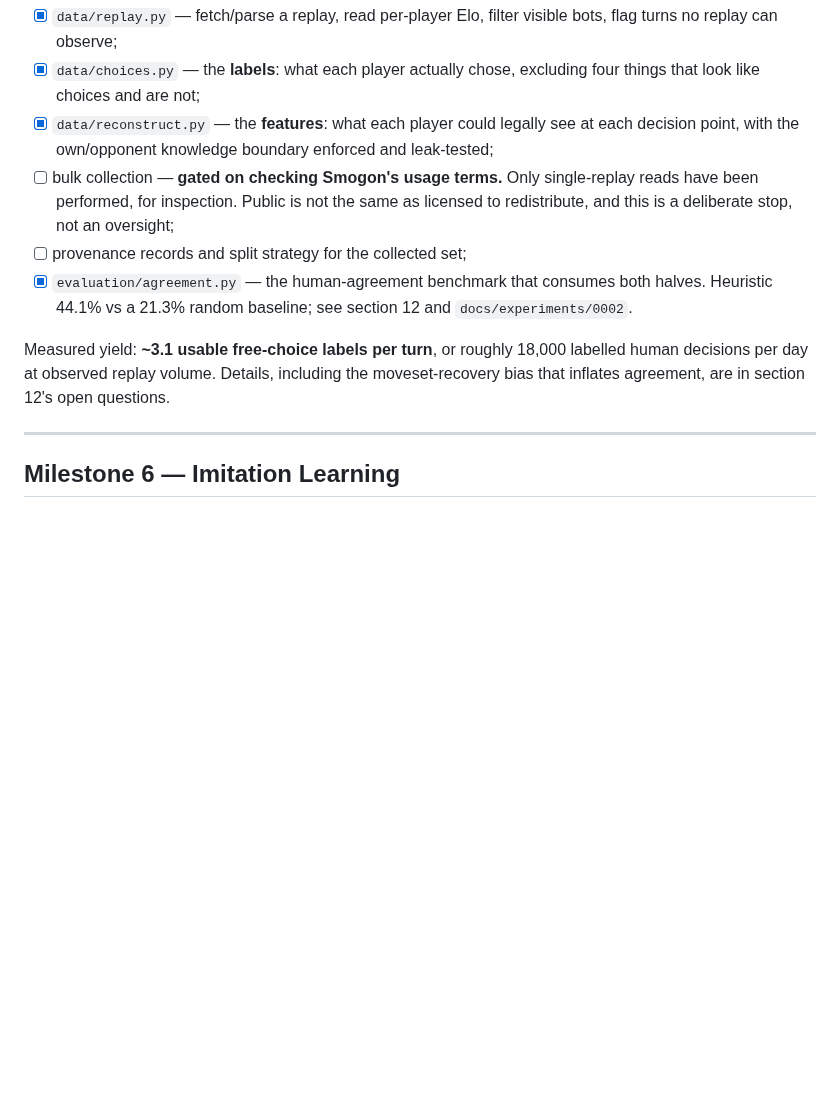
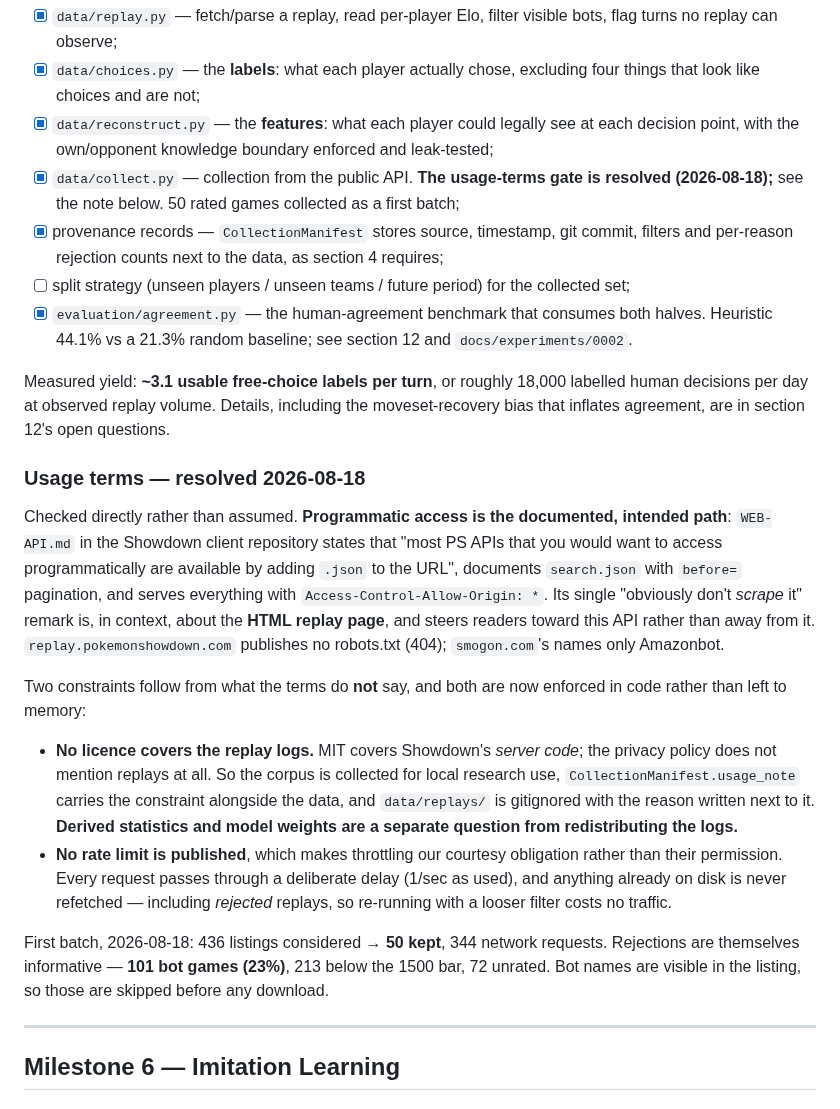
Before and after one commit to tugayapucu/Pokemaster-ai, a Markdown page: PROJECT_PLAN.md, the part around one of its changes. Rendered like a GitHub page; blank space fills up the shorter version.

```diff
--- a/PROJECT_PLAN.md
+++ b/PROJECT_PLAN.md
@@ -671,11 +671,23 @@ Human replays are the only source of real expert decisions this project has, and
 - [x] `data/replay.py` — fetch/parse a replay, read per-player Elo, filter visible bots, flag turns no replay can observe;
 - [x] `data/choices.py` — the **labels**: what each player actually chose, excluding four things that look like choices and are not;
 - [x] `data/reconstruct.py` — the **features**: what each player could legally see at each decision point, with the own/opponent knowledge boundary enforced and leak-tested;
-- [ ] bulk collection — **gated on checking Smogon's usage terms.** Only single-replay reads have been performed, for inspection. Public is not the same as licensed to redistribute, and this is a deliberate stop, not an oversight;
-- [ ] provenance records and split strategy for the collected set;
+- [x] `data/collect.py` — collection from the public API. **The usage-terms gate is resolved (2026-08-18);** see the note below. 50 rated games collected as a first batch;
+- [x] provenance records — `CollectionManifest` stores source, timestamp, git commit, filters and per-reason rejection counts next to the data, as section 4 requires;
+- [ ] split strategy (unseen players / unseen teams / future period) for the collected set;
 - [x] `evaluation/agreement.py` — the human-agreement benchmark that consumes both halves. Heuristic 44.1% vs a 21.3% random baseline; see section 12 and `docs/experiments/0002`.
 
 Measured yield: **~3.1 usable free-choice labels per turn**, or roughly 18,000 labelled human decisions per day at observed replay volume. Details, including the moveset-recovery bias that inflates agreement, are in section 12's open questions.
+
+### Usage terms — resolved 2026-08-18
+
+Checked directly rather than assumed. **Programmatic access is the documented, intended path**: `WEB-API.md` in the Showdown client repository states that "most PS APIs that you would want to access programmatically are available by adding `.json` to the URL", documents `search.json` with `before=` pagination, and serves everything with `Access-Control-Allow-Origin: *`. Its single "obviously don't _scrape_ it" remark is, in context, about the **HTML replay page**, and steers readers toward this API rather than away from it. `replay.pokemonshowdown.com` publishes no robots.txt (404); `smogon.com`'s names only Amazonbot.
+
+Two constraints follow from what the terms do **not** say, and both are now enforced in code rather than left to memory:
+
+- **No licence covers the replay logs.** MIT covers Showdown's *server code*; the privacy policy does not mention replays at all. So the corpus is collected for local research use, `CollectionManifest.usage_note` carries the constraint alongside the data, and `data/replays/` is gitignored with the reason written next to it. **Derived statistics and model weights are a separate question from redistributing the logs.**
+- **No rate limit is published**, which makes throttling our courtesy obligation rather than their permission. Every request passes through a deliberate delay (1/sec as used), and anything already on disk is never refetched — including *rejected* replays, so re-running with a looser filter costs no traffic.
+
+First batch, 2026-08-18: 436 listings considered → **50 kept**, 344 network requests. Rejections are themselves informative — **101 bot games (23%)**, 213 below the 1500 bar, 72 unrated. Bot names are visible in the listing, so those are skipped before any download.
 
 ---
 
```
Also changed, not shown: other parts of PROJECT_PLAN.md (+17 -6 lines), docs/experiments/0002-human-agreement.md (+84 -69 lines).
